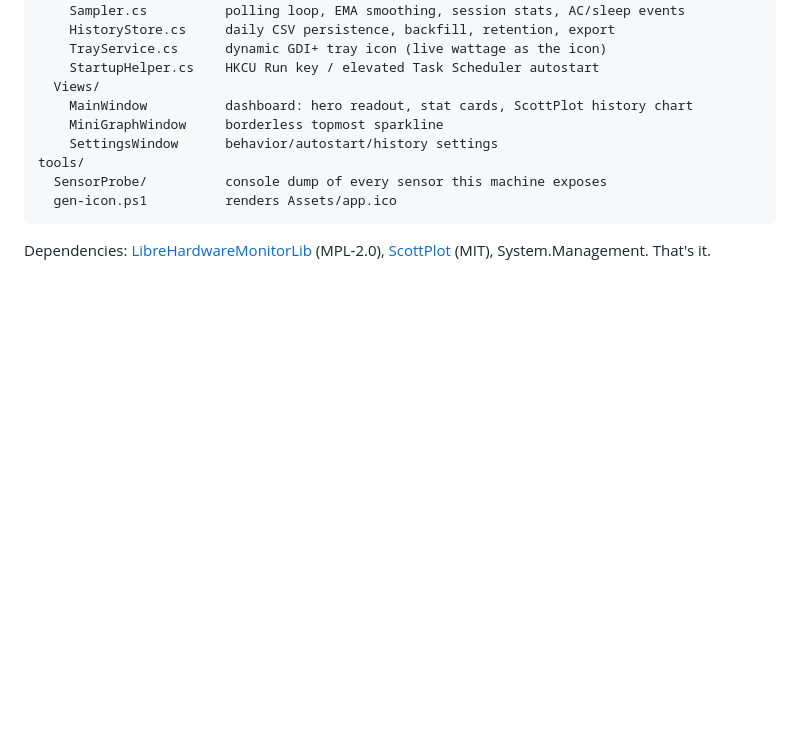
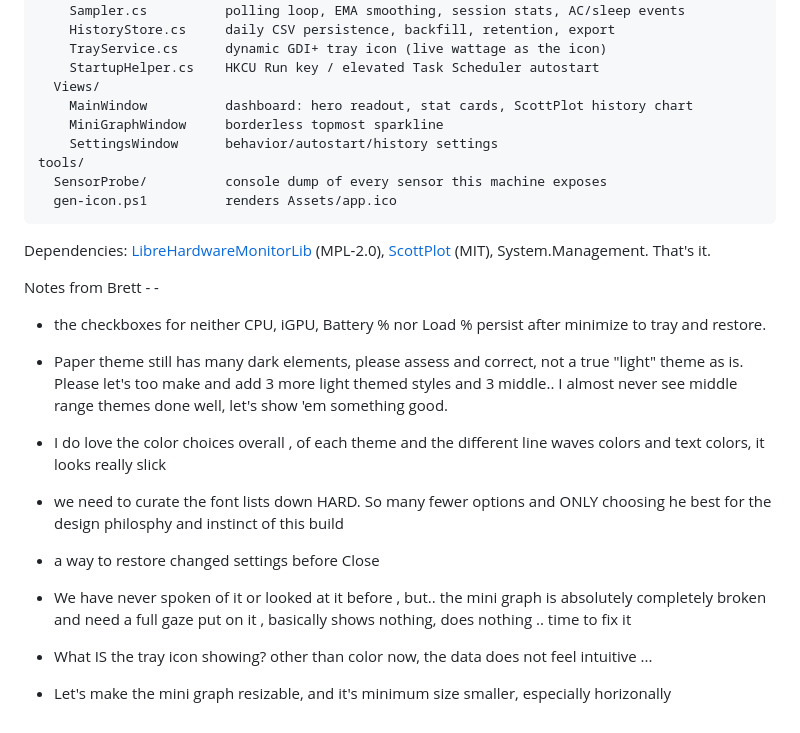
Before and after one commit to brettkcherry/PwrMon, a Markdown page: README.md, the part around the change. GitHub-like rendering; blank space fills up the shorter version.

Commit message:
Add v1.3.1 soak-week review notes to README
Eight outstanding items from dogfooding: theme checkbox persistence, Paper theme lightness, font list curation, settings restore-before-close, mini-graph rework and resizing, and tray icon legibility.

Co-Authored-By: Claude <noreply@anthropic.com>

```diff
--- a/README.md
+++ b/README.md
@@ -96,3 +96,21 @@ tools/
 
 Dependencies: [LibreHardwareMonitorLib](https://github.com/LibreHardwareMonitor/LibreHardwareMonitor) (MPL-2.0),
 [ScottPlot](https://scottplot.net/) (MIT), System.Management. That's it.
+
+Notes from Brett - -
+
+- the checkboxes for neither CPU, iGPU, Battery % nor Load % persist after minimize to tray and restore.
+
+- Paper theme still has many dark elements, please assess and correct, not a true "light" theme as is. Please let's too make and add 3 more light themed styles and 3 middle.. I almost never see middle range themes done well, let's show 'em something good.
+
+- I do love the color choices overall , of each theme and the different line waves colors and text colors, it looks really slick
+
+- we need to curate the font lists down HARD. So many fewer options and ONLY choosing he best for the design philosphy and instinct of this build
+
+- a way to restore changed settings before Close
+
+- We have never spoken of it or looked at it before , but.. the mini graph is absolutely completely broken and need a full gaze put on it , basically shows nothing, does nothing .. time to fix it
+
+- What IS the tray icon showing? other than color now, the data does not feel intuitive ...
+
+- Let's make the mini graph resizable, and it's minimum size smaller, especially horizonally
```
